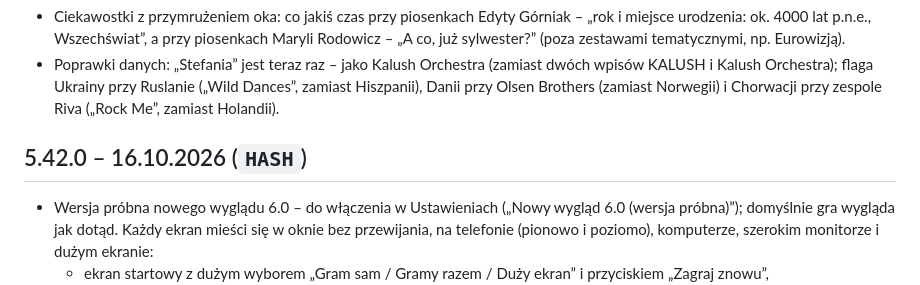
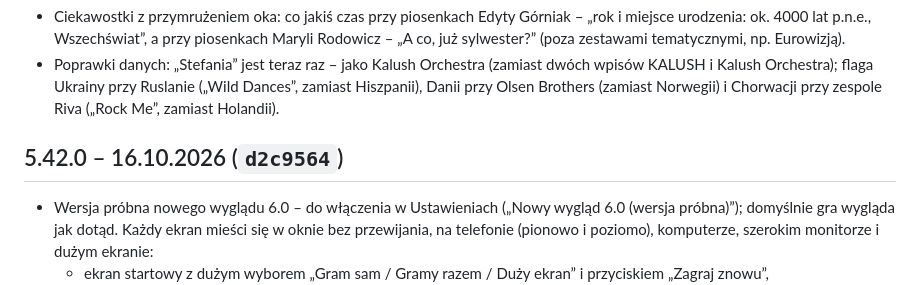
Before and after one commit to matyz55/hitster, a Markdown page: CHANGELOG.md, the part around the change. GitHub-like rendering.

Commit message:
CHANGELOG: skrót commitu d2c9564
Co-Authored-By: Claude Opus 5.5 <noreply@anthropic.com>
Claude-Session: https://claude.ai/code/session_01XHHDRWQwz16vCSSUTRBoVW

```diff
--- a/CHANGELOG.md
+++ b/CHANGELOG.md
@@ -788,7 +788,7 @@ Pierwsza, statyczna wersja gry w przeglądarce, wzorowana na planszówce Hitster
 - Ciekawostki z przymrużeniem oka: co jakiś czas przy piosenkach Edyty Górniak – „rok i miejsce urodzenia: ok. 4000 lat p.n.e., Wszechświat”, a przy piosenkach Maryli Rodowicz – „A co, już sylwester?” (poza zestawami tematycznymi, np. Eurowizją).
 - Poprawki danych: „Stefania” jest teraz raz – jako Kalush Orchestra (zamiast dwóch wpisów KALUSH i Kalush Orchestra); flaga Ukrainy przy Ruslanie („Wild Dances”, zamiast Hiszpanii), Danii przy Olsen Brothers (zamiast Norwegii) i Chorwacji przy zespole Riva („Rock Me”, zamiast Holandii).
 
-## 5.42.0 – 16.10.2026 (`HASH`)
+## 5.42.0 – 16.10.2026 (`d2c9564`)
 
 - Wersja próbna nowego wyglądu 6.0 – do włączenia w Ustawieniach („Nowy wygląd 6.0 (wersja próbna)”); domyślnie gra wygląda jak dotąd. Każdy ekran mieści się w oknie bez przewijania, na telefonie (pionowo i poziomo), komputerze, szerokim monitorze i dużym ekranie:
   - ekran startowy z dużym wyborem „Gram sam / Gramy razem / Duży ekran” i przyciskiem „Zagraj znowu”,
```
